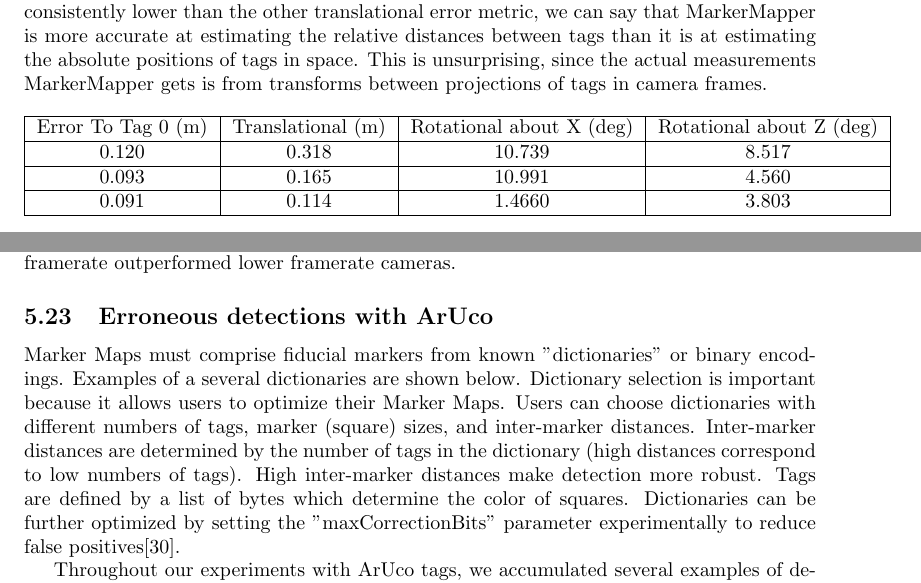
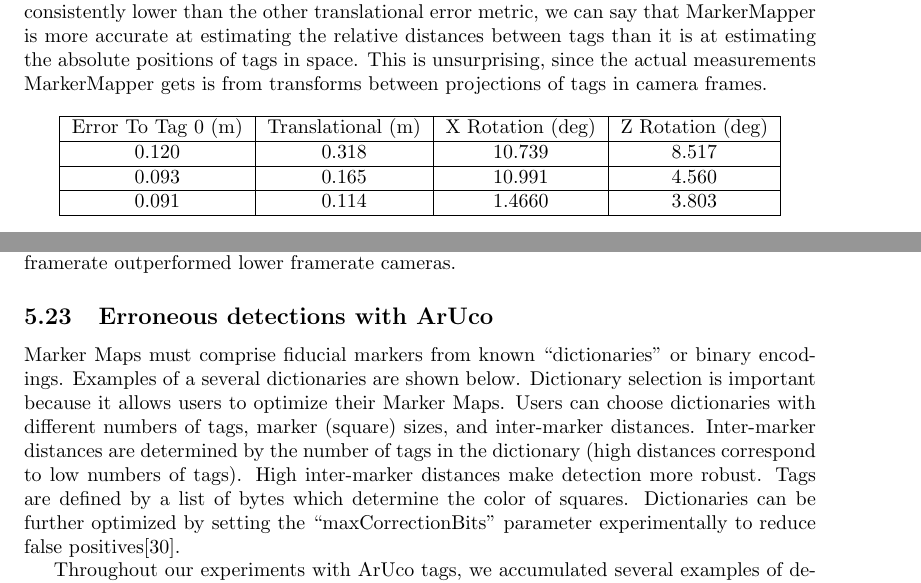
Before and after one commit to PHIL-MQP/final_report, a LaTeX document (final_report.tex): two parts of pages 38 and 39 of 50, joined at a grey line, cut so that both start at the same text. Compiled offline with pdfLaTeX.

Commit message:
a few random tweaks

```diff
--- a/final_report.tex
+++ b/final_report.tex
@@ -795,7 +795,7 @@
     \begin{table}[H]
       \centering
       \begin{tabular}{|c|c|c|c|} \hline
-        Error To Tag 0 (m) & Translational (m) & Rotational about X (deg) & Rotational about Z (deg) \\ \hline
+        Error To Tag 0 (m) & Translational (m) & X Rotation (deg) & Z Rotation (deg) \\ \hline
         0.120 & 0.318 & 10.739 & 8.517 \\ \hline
         0.093 & 0.165 & 10.991 & 4.560 \\ \hline
         0.091 & 0.114 & 1.4660 & 3.803 \\ \hline
```
Also changed, not shown: final_report.tex (2 more changed lines).
